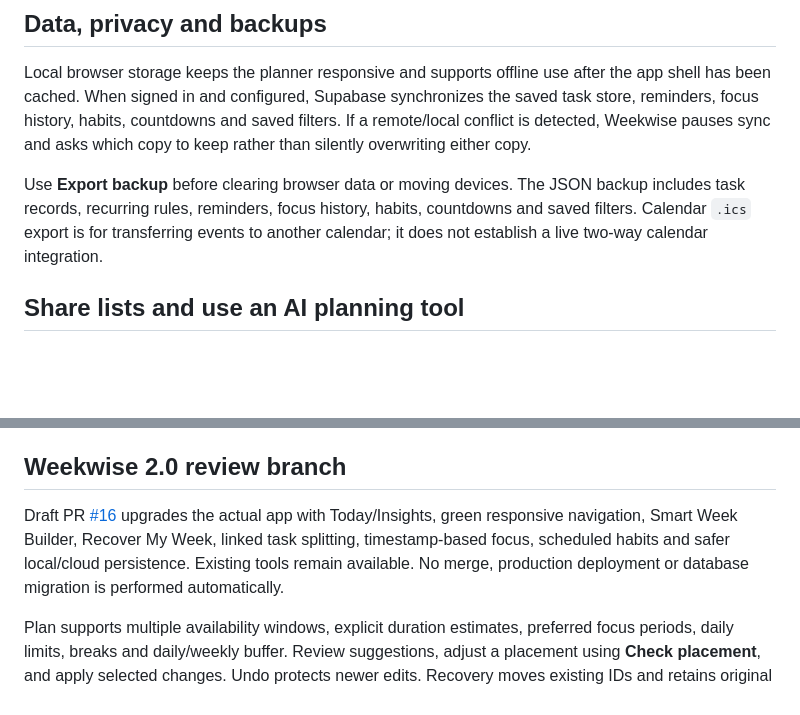
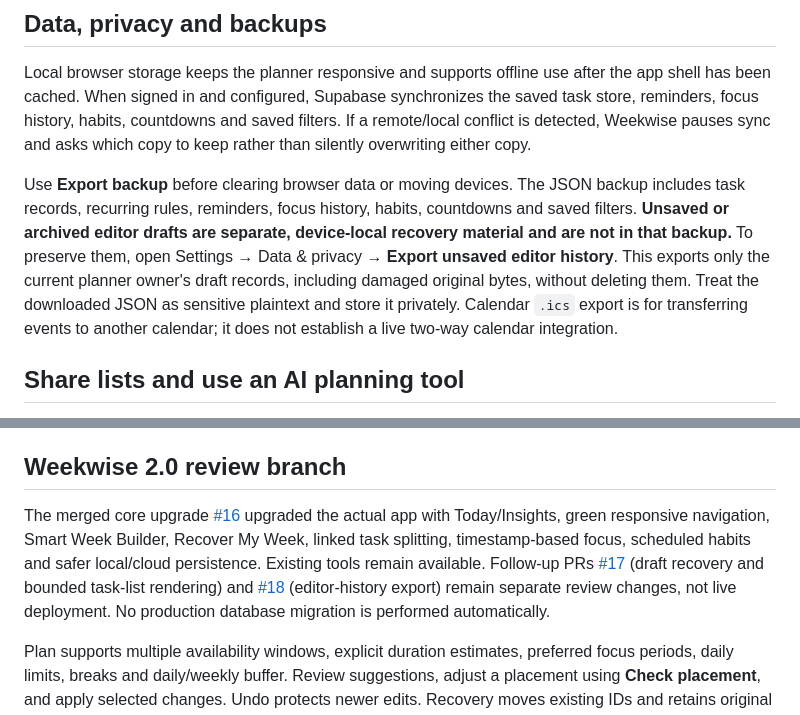
Before and after one commit to ZubaerAhmed13/Schedule, a Markdown page: README.md, 2 parts joined by grey strips. Rendered like a GitHub page; blank space fills up the shorter version.

Commit message:
Document separate private draft export and current release state

```diff
--- a/README.md
+++ b/README.md
@@ -44,7 +44,7 @@ Follow docs/CALENDAR_OAUTH_SETUP.md for the exact callback URL, provider setup a
 
 Local browser storage keeps the planner responsive and supports offline use after the app shell has been cached. When signed in and configured, Supabase synchronizes the saved task store, reminders, focus history, habits, countdowns and saved filters. If a remote/local conflict is detected, Weekwise pauses sync and asks which copy to keep rather than silently overwriting either copy.
 
-Use **Export backup** before clearing browser data or moving devices. The JSON backup includes task records, recurring rules, reminders, focus history, habits, countdowns and saved filters. Calendar `.ics` export is for transferring events to another calendar; it does not establish a live two-way calendar integration.
+Use **Export backup** before clearing browser data or moving devices. The JSON backup includes task records, recurring rules, reminders, focus history, habits, countdowns and saved filters. **Unsaved or archived editor drafts are separate, device-local recovery material and are not in that backup.** To preserve them, open Settings → Data & privacy → **Export unsaved editor history**. This exports only the current planner owner's draft records, including damaged original bytes, without deleting them. Treat the downloaded JSON as sensitive plaintext and store it privately. Calendar `.ics` export is for transferring events to another calendar; it does not establish a live two-way calendar integration.
 
 ## Share lists and use an AI planning tool
 
@@ -62,7 +62,7 @@ The planner does not auto-fill a sample routine. Add real tasks and use recurrin
 
 ## Weekwise 2.0 review branch
 
-Draft PR [#16](https://github.com/ZubaerAhmed13/Schedule/pull/16) upgrades the actual app with Today/Insights, green responsive navigation, Smart Week Builder, Recover My Week, linked task splitting, timestamp-based focus, scheduled habits and safer local/cloud persistence. Existing tools remain available. No merge, production deployment or database migration is performed automatically.
+The merged core upgrade [#16](https://github.com/ZubaerAhmed13/Schedule/pull/16) upgraded the actual app with Today/Insights, green responsive navigation, Smart Week Builder, Recover My Week, linked task splitting, timestamp-based focus, scheduled habits and safer local/cloud persistence. Existing tools remain available. Follow-up PRs [#17](https://github.com/ZubaerAhmed13/Schedule/pull/17) (draft recovery and bounded task-list rendering) and [#18](https://github.com/ZubaerAhmed13/Schedule/pull/18) (editor-history export) remain separate review changes, not live deployment. No production database migration is performed automatically.
 
 Plan supports multiple availability windows, explicit duration estimates, preferred focus periods, daily limits, breaks and daily/weekly buffer. Review suggestions, adjust a placement using **Check placement**, and apply selected changes. Undo protects newer edits. Recovery moves existing IDs and retains original details/history. Unknown/impossible work remains visible.
 
```
